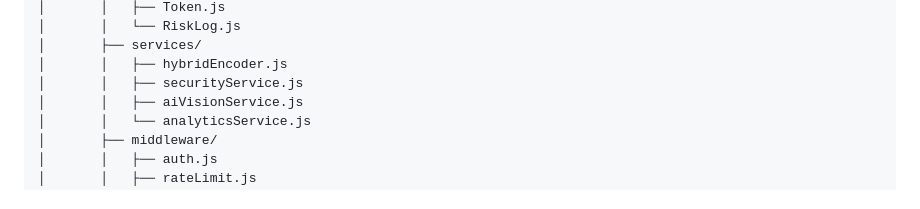
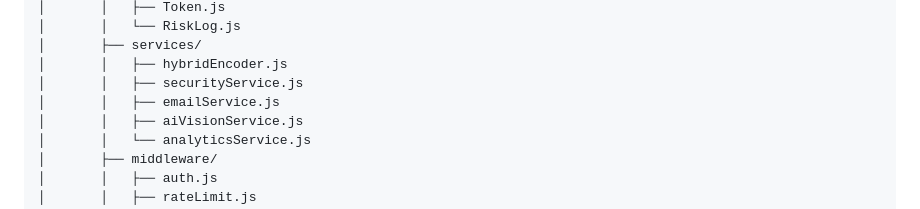
Before and after one commit to hcdc-x/hcdcx-ai-plus, a Markdown page: README.md, the part around the change. Rendered like a GitHub page.

```diff
--- a/README.md
+++ b/README.md
@@ -168,6 +168,7 @@ hcdcx-ai-plus/
 │       ├── services/
 │       │   ├── hybridEncoder.js
 │       │   ├── securityService.js
+│       │   ├── emailService.js
 │       │   ├── aiVisionService.js
 │       │   └── analyticsService.js
 │       ├── middleware/
```
